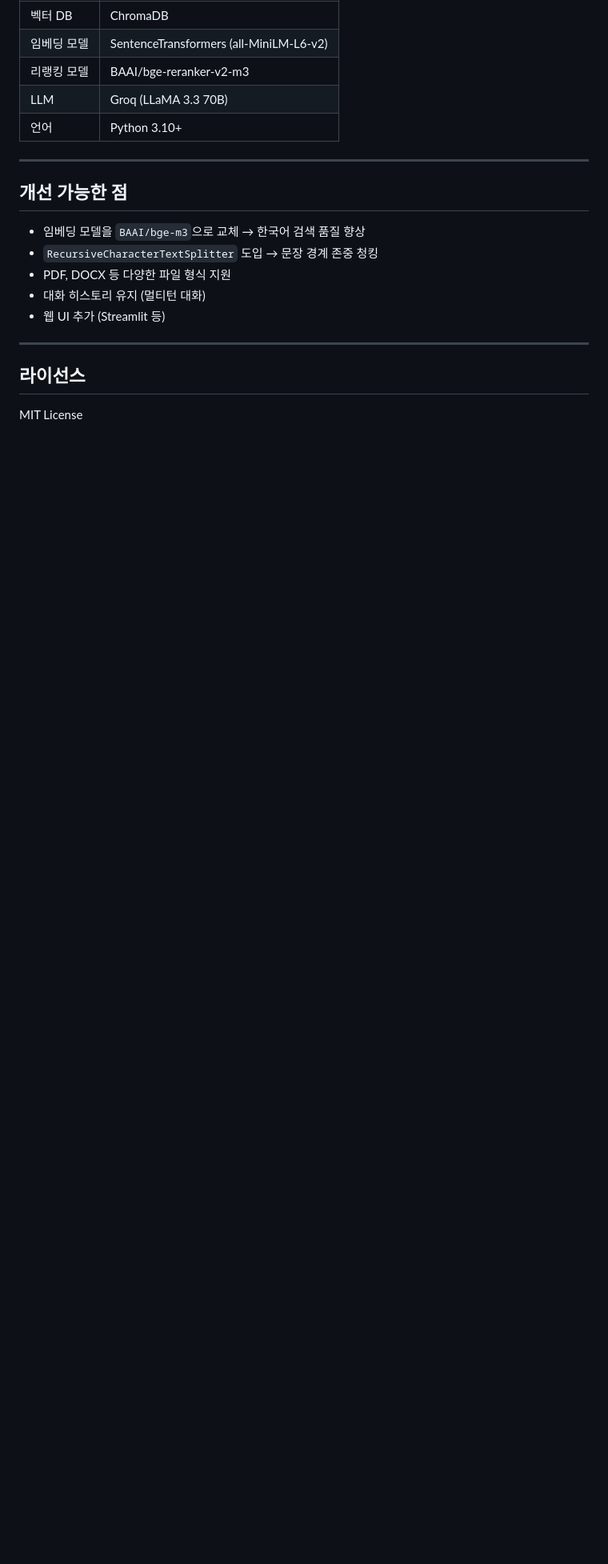
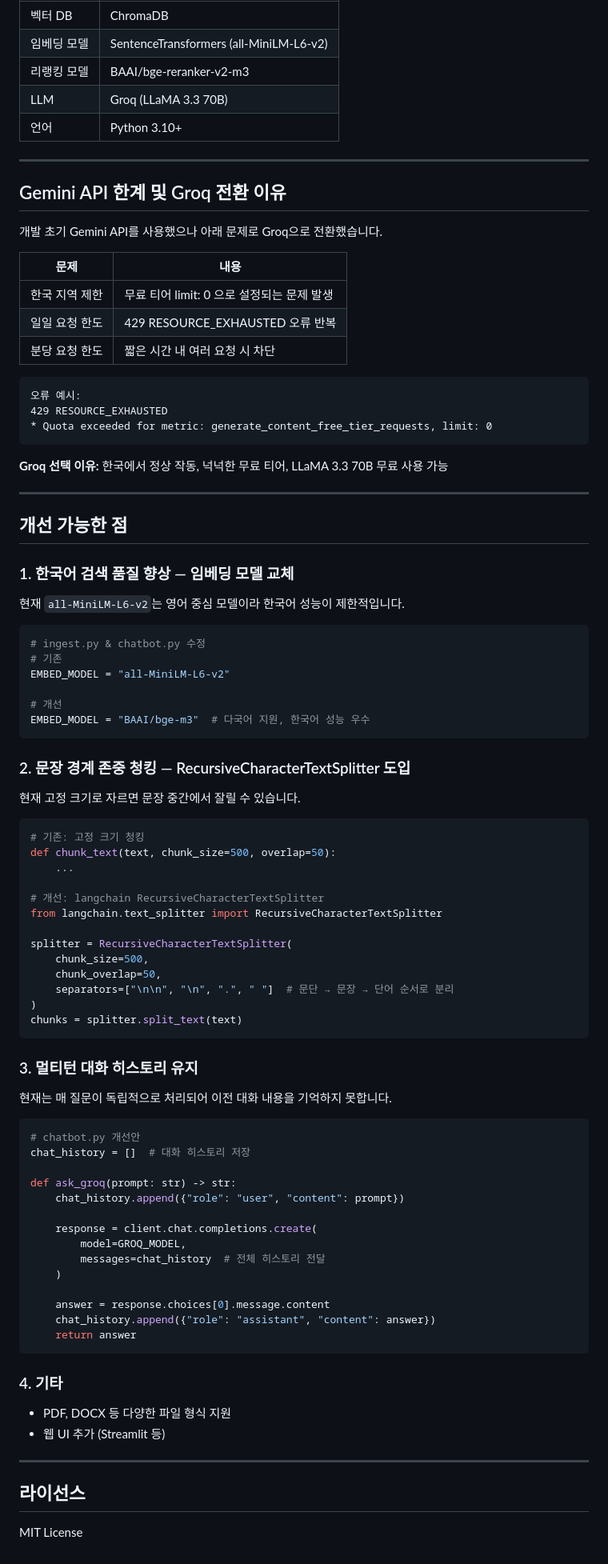
Before and after one commit to yooplay03-ai/rag-chatbot, a Markdown page: README.md, the part around the change. Shown at 80% size. Drawn GitHub-style; blank space fills up the shorter version.

Commit message:
개선사항 및 Gemini 한계 추가

````diff
--- a/README.md
+++ b/README.md
@@ -124,12 +124,84 @@ delete_all()                # 전체 삭제 (주의)
 
 ---
 
+## Gemini API 한계 및 Groq 전환 이유
+
+개발 초기 Gemini API를 사용했으나 아래 문제로 Groq으로 전환했습니다.
+
+| 문제 | 내용 |
+|------|------|
+| 한국 지역 제한 | 무료 티어 limit: 0 으로 설정되는 문제 발생 |
+| 일일 요청 한도 | 429 RESOURCE_EXHAUSTED 오류 반복 |
+| 분당 요청 한도 | 짧은 시간 내 여러 요청 시 차단 |
+
+```
+오류 예시:
+429 RESOURCE_EXHAUSTED
+* Quota exceeded for metric: generate_content_free_tier_requests, limit: 0
+```
+
+**Groq 선택 이유:** 한국에서 정상 작동, 넉넉한 무료 티어, LLaMA 3.3 70B 무료 사용 가능
+
+---
+
 ## 개선 가능한 점
 
-- 임베딩 모델을 `BAAI/bge-m3`으로 교체 → 한국어 검색 품질 향상
-- `RecursiveCharacterTextSplitter` 도입 → 문장 경계 존중 청킹
+### 1. 한국어 검색 품질 향상 — 임베딩 모델 교체
+
+현재 `all-MiniLM-L6-v2`는 영어 중심 모델이라 한국어 성능이 제한적입니다.
+
+```python
+# ingest.py & chatbot.py 수정
+# 기존
+EMBED_MODEL = "all-MiniLM-L6-v2"
+
+# 개선
+EMBED_MODEL = "BAAI/bge-m3"  # 다국어 지원, 한국어 성능 우수
+```
+
+### 2. 문장 경계 존중 청킹 — RecursiveCharacterTextSplitter 도입
+
+현재 고정 크기로 자르면 문장 중간에서 잘릴 수 있습니다.
+
+```python
+# 기존: 고정 크기 청킹
+def chunk_text(text, chunk_size=500, overlap=50):
+    ...
+
+# 개선: langchain RecursiveCharacterTextSplitter
+from langchain.text_splitter import RecursiveCharacterTextSplitter
+
+splitter = RecursiveCharacterTextSplitter(
+    chunk_size=500,
+    chunk_overlap=50,
+    separators=["\n\n", "\n", ".", " "]  # 문단 → 문장 → 단어 순서로 분리
+)
+chunks = splitter.split_text(text)
+```
+
+### 3. 멀티턴 대화 히스토리 유지
+
+현재는 매 질문이 독립적으로 처리되어 이전 대화 내용을 기억하지 못합니다.
+
+```python
+# chatbot.py 개선안
+chat_history = []  # 대화 히스토리 저장
+
+def ask_groq(prompt: str) -> str:
+    chat_history.append({"role": "user", "content": prompt})
+
+    response = client.chat.completions.create(
+        model=GROQ_MODEL,
+        messages=chat_history  # 전체 히스토리 전달
+    )
+
+    answer = response.choices[0].message.content
+    chat_history.append({"role": "assistant", "content": answer})
+    return answer
+```
+
+### 4. 기타
 - PDF, DOCX 등 다양한 파일 형식 지원
-- 대화 히스토리 유지 (멀티턴 대화)
 - 웹 UI 추가 (Streamlit 등)
 
 ---
````
